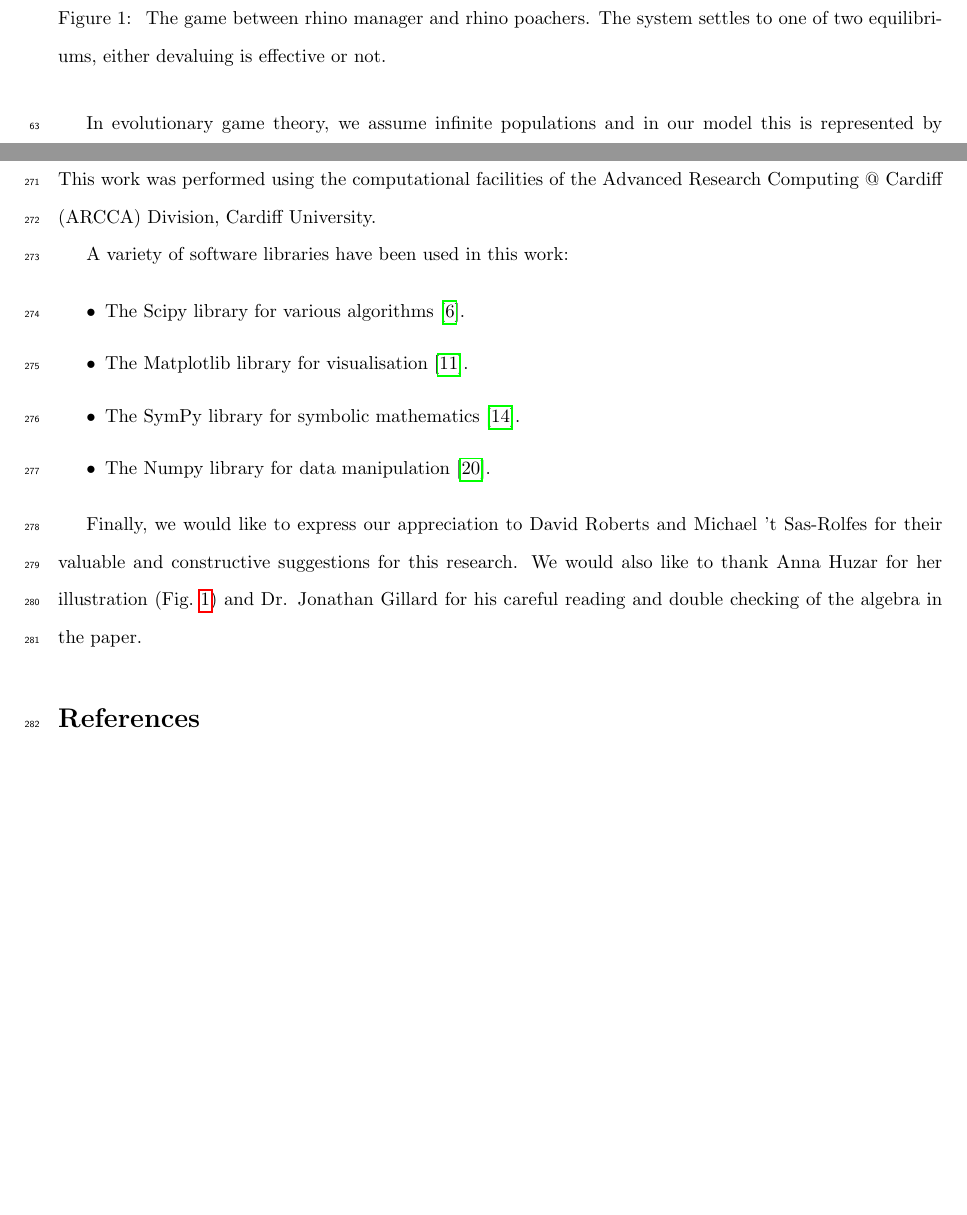
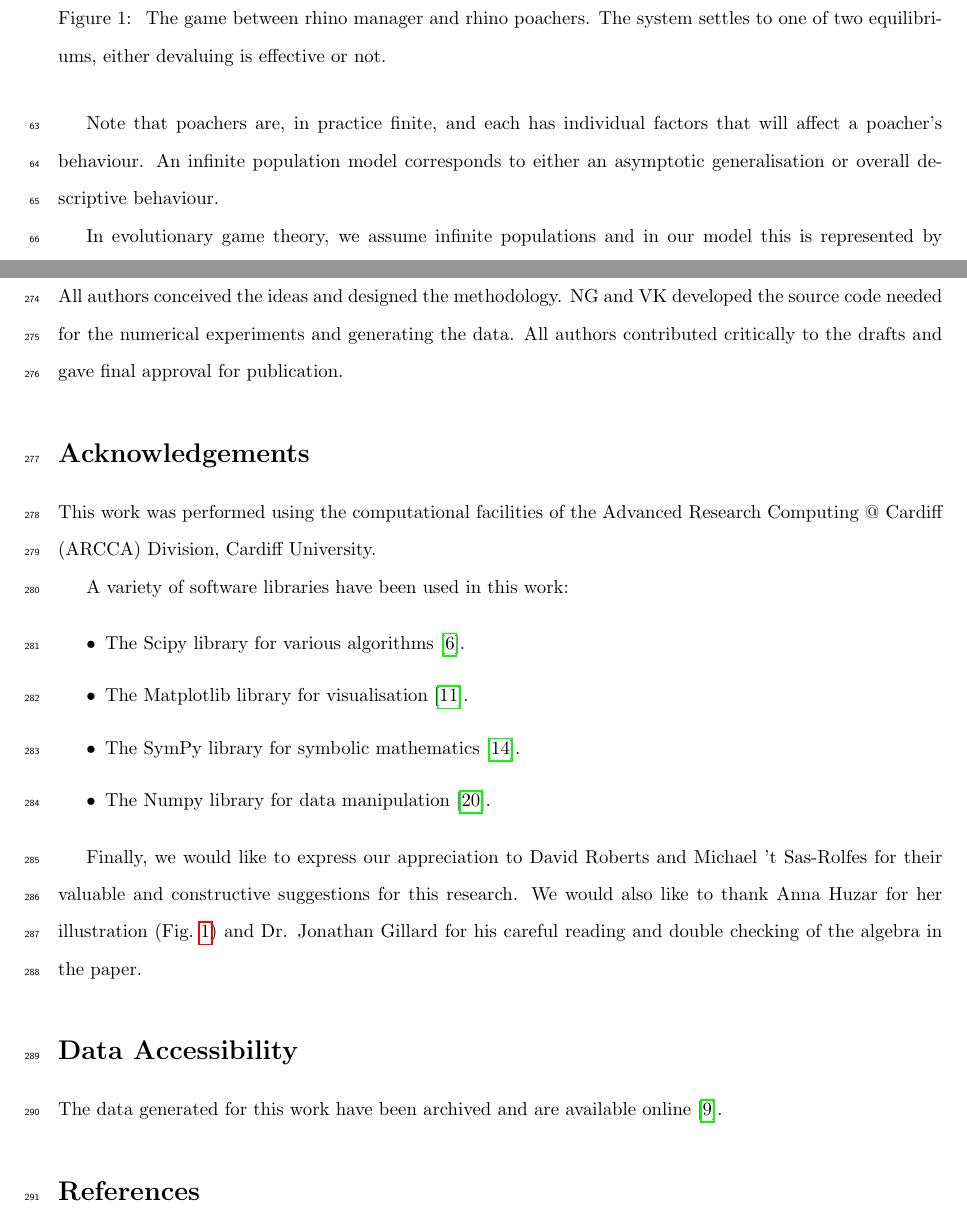
Before and after one commit to Nikoleta-v3/Evolutionary-game-theoretic-Model-of-Rhino-poaching, a LaTeX paper (main.tex): two parts of pages 4 and 19 of 21, joined at a grey line, cut so that both start at the same text, the shorter picture padded with empty space. Compiled offline with pdfLaTeX.

Commit message:
add sections and settings for submisition.
These include:

- keyworks
- declaration of interest
- authors' contributions
- data accessibitility

Also line numbering.

```diff
--- a/main.tex
+++ b/main.tex
@@ -154,6 +154,10 @@ game is not that of two players anymore (manager and poacher) but now the player
 are an infinite population of poachers. This allows for the interaction between
 poachers over multiple plays of the game to be explored with the rhino manager
 being the one that creates the conditions of the population.
+
+Note that poachers are, in practice finite, and each has individual factors that will
+affect a poacher's behaviour. An infinite population model corresponds to either
+an asymptotic generalisation or overall descriptive behaviour.
 
 In evolutionary game theory, we assume infinite populations and in our
 model this is represented by \(\chi=(x_1, x_2)\) with \(x_1\) being the proportion
@@ -839,6 +843,12 @@ introduce a third strategy available to poachers: this would represent the
 possibility of not poaching (perhaps finding another source of income) and/or
 leaving the current environment to poach elsewhere.
 
+\section*{Authors' contributions}
+
+All authors conceived the ideas and designed the methodology. NG and VK developed the
+source code needed for the numerical experiments and generating the data. All authors
+contributed critically to the drafts and gave final approval for publication.
+
 \section*{Acknowledgements}
 
 This work was performed using the computational facilities of the Advanced
@@ -858,6 +868,11 @@ Sas-Rolfes for their valuable and constructive suggestions for this research.
 We would also like to thank Anna Huzar for her illustration (Fig.~\ref{fig:RhinoPic}) and
 Dr. Jonathan Gillard for his careful reading and double checking of the algebra in the paper.
 
+\section*{Data Accessibility}
+
+The data generated for this work have been archived and are available
+online~\cite{Glynatsi2017}.
+
 \bibliographystyle{plain}
 \bibliography{bibliography.bib}
 
```
Also changed, not shown: main.pdf.
